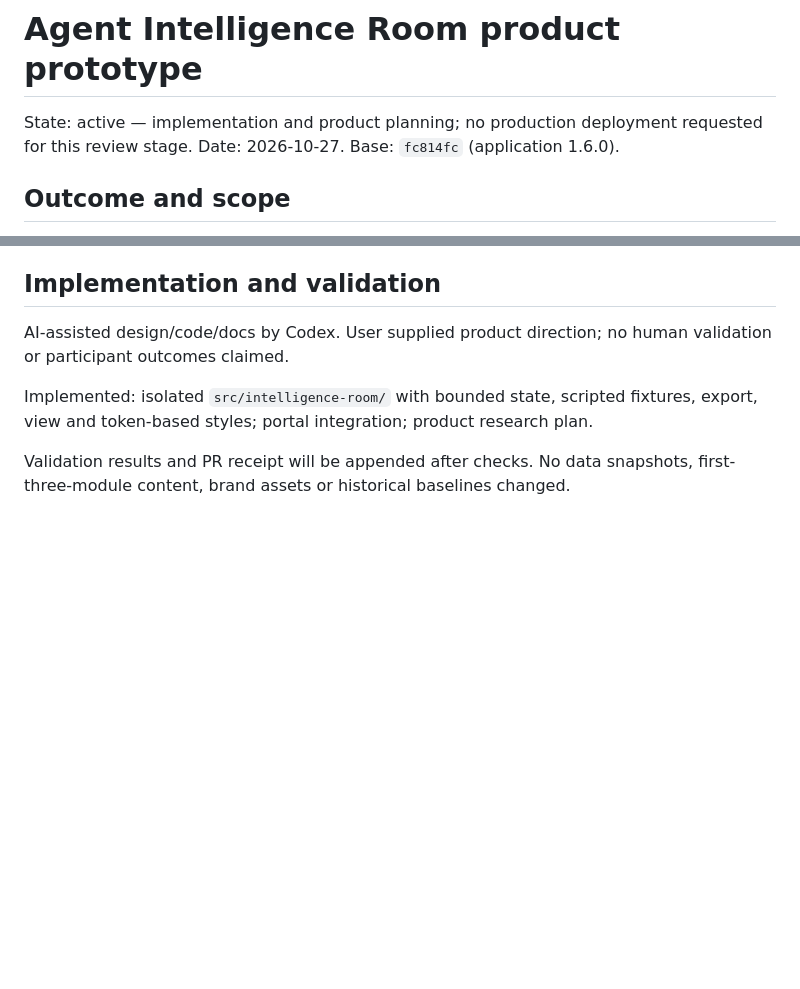
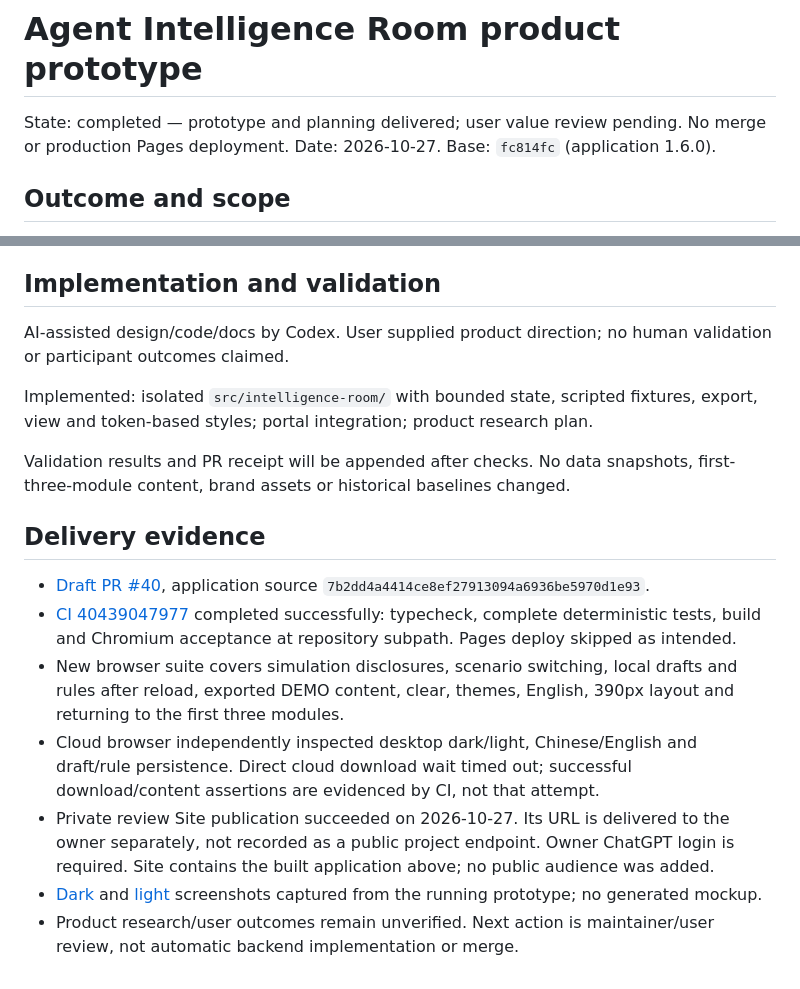
Before and after one commit to X-lab2017/open-dipper, a Markdown page: docs/plans/agent-room-prototype.md, 2 parts joined by grey strips. Drawn GitHub-style; blank space fills up the shorter version.

```diff
--- a/docs/plans/agent-room-prototype.md
+++ b/docs/plans/agent-room-prototype.md
@@ -1,6 +1,6 @@
 # Agent Intelligence Room product prototype
 
-State: active — implementation and product planning; no production deployment requested for this review stage.
+State: completed — prototype and planning delivered; user value review pending. No merge or production Pages deployment.
 Date: 2026-10-27. Base: `fc814fc` (application 1.6.0).
 
 ## Outcome and scope
@@ -24,3 +24,13 @@ AI-assisted design/code/docs by Codex. User supplied product direction; no human
 Implemented: isolated `src/intelligence-room/` with bounded state, scripted fixtures, export, view and token-based styles; portal integration; product research plan.
 
 Validation results and PR receipt will be appended after checks. No data snapshots, first-three-module content, brand assets or historical baselines changed.
+
+## Delivery evidence
+
+- [Draft PR #40](https://github.com/X-lab2017/open-dipper/pull/40), application source `7b2dd4a4414ce8ef27913094a6936be5970d1e93`.
+- [CI 40439047977](https://github.com/X-lab2017/open-dipper/actions/runs/40439047977) completed successfully: typecheck, complete deterministic tests, build and Chromium acceptance at repository subpath. Pages deploy skipped as intended.
+- New browser suite covers simulation disclosures, scenario switching, local drafts and rules after reload, exported DEMO content, clear, themes, English, 390px layout and returning to the first three modules.
+- Cloud browser independently inspected desktop dark/light, Chinese/English and draft/rule persistence. Direct cloud download wait timed out; successful download/content assertions are evidenced by CI, not that attempt.
+- Private review Site publication succeeded on 2026-10-27. Its URL is delivered to the owner separately, not recorded as a public project endpoint. Owner ChatGPT login is required. Site contains the built application above; no public audience was added.
+- [Dark](../assets/agent-room/dark.jpg) and [light](../assets/agent-room/light.jpg) screenshots captured from the running prototype; no generated mockup.
+- Product research/user outcomes remain unverified. Next action is maintainer/user review, not automatic backend implementation or merge.
```
Also changed, not shown: docs/AGENT_ROOM.md (+17 -0 lines), docs/assets/agent-room/dark.jpg (added), docs/assets/agent-room/light.jpg (added).
